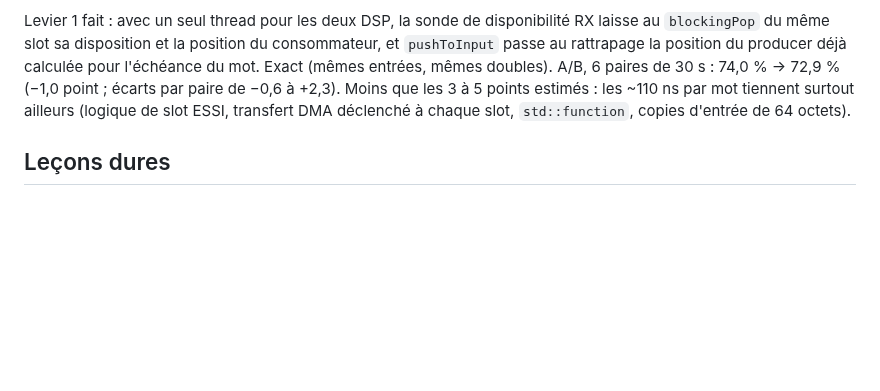
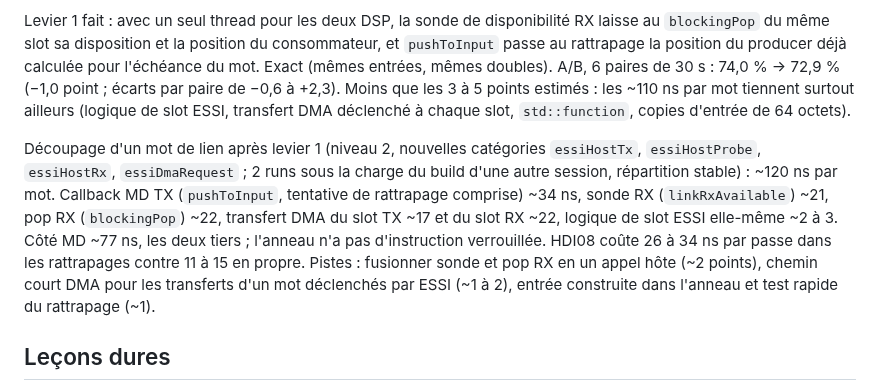
Before and after one commit to c0remusic/MModule, a Markdown page: .scratch/parallel-transport/implementation-log.md, the part around the change. Drawn GitHub-style; blank space fills up the shorter version.

Commit message:
Probe the ESSI host callbacks and log a link word's cost
Level-2 split of one Monomachine link word after the per-slot reuse:
about 120 ns, two thirds in the host callbacks (transmit ~34 ns, receive
probe ~21, receive pop ~22), a third in the DMA transfers the slots
request, almost nothing in the ESSI slot logic itself.

```diff
--- a/.scratch/parallel-transport/implementation-log.md
+++ b/.scratch/parallel-transport/implementation-log.md
@@ -1021,6 +1021,18 @@ paire de −0,6 à +2,3). Moins que les 3 à 5 points estimés : les ~110 ns par
 mot tiennent surtout ailleurs (logique de slot ESSI, transfert DMA déclenché
 à chaque slot, `std::function`, copies d'entrée de 64 octets).
 
+Découpage d'un mot de lien après levier 1 (niveau 2, nouvelles catégories
+`essiHostTx`, `essiHostProbe`, `essiHostRx`, `essiDmaRequest` ; 2 runs sous la
+charge du build d'une autre session, répartition stable) : ~120 ns par mot.
+Callback MD TX (`pushToInput`, tentative de rattrapage comprise) ~34 ns,
+sonde RX (`linkRxAvailable`) ~21, pop RX (`blockingPop`) ~22, transfert DMA
+du slot TX ~17 et du slot RX ~22, logique de slot ESSI elle-même ~2 à 3.
+Côté MD ~77 ns, les deux tiers ; l'anneau n'a pas d'instruction verrouillée.
+HDI08 coûte 26 à 34 ns par passe dans les rattrapages contre 11 à 15 en
+propre. Pistes : fusionner sonde et pop RX en un appel hôte (~2 points),
+chemin court DMA pour les transferts d'un mot déclenchés par ESSI (~1 à 2),
+entrée construite dans l'anneau et test rapide du rattrapage (~1).
+
 ## Leçons dures
 
 - PowerShell 7.6 : `[Environment]::SetEnvironmentVariable($v, $null)` crée
```
